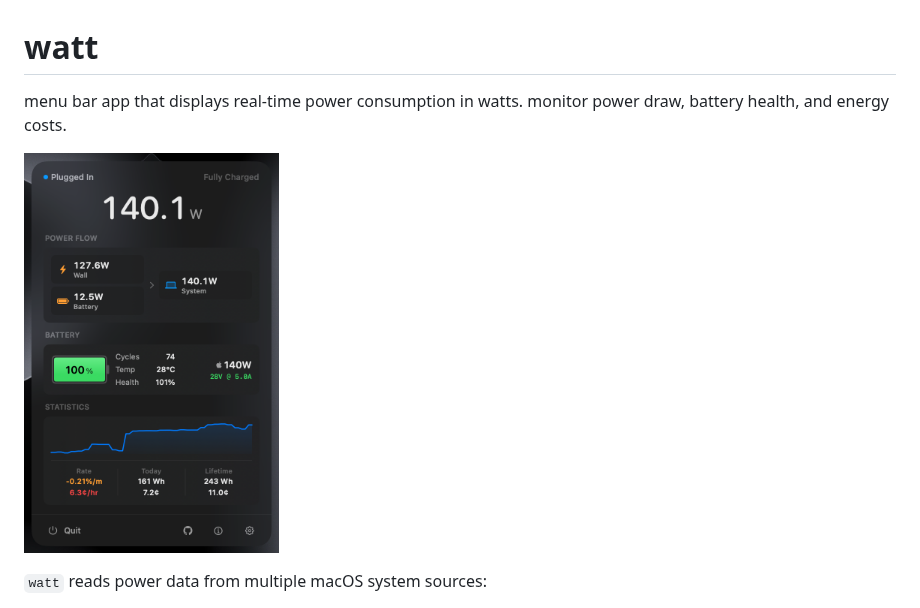
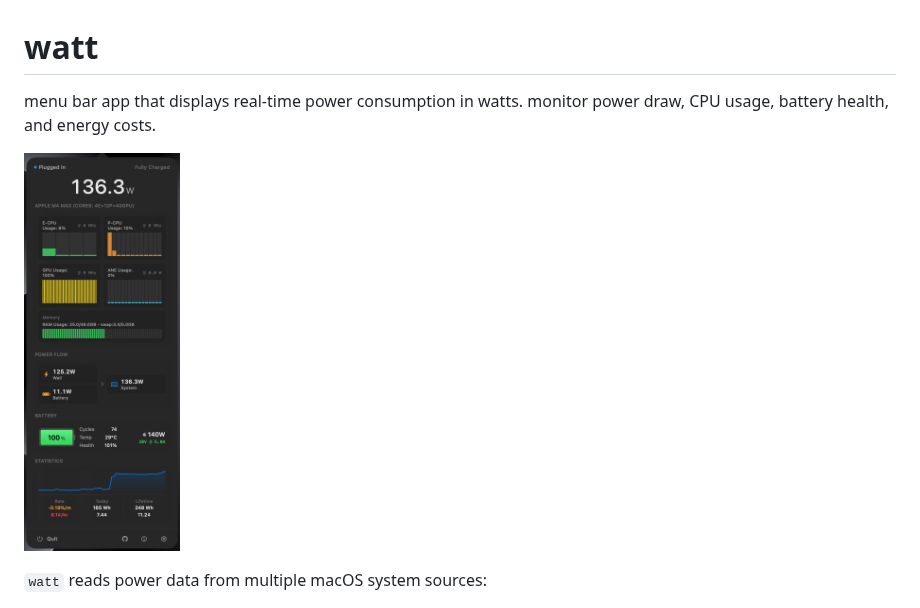
Before and after one commit to ZimengXiong/watt, a Markdown page: README.md, the part around the change. Drawn GitHub-style; pictures changed too: Screenshots/main.png (added), Screenshots/mainpage.png (deleted).

Commit message:
add CPU Usage

```diff
--- a/README.md
+++ b/README.md
@@ -1,9 +1,9 @@
 # watt
 
-menu bar app that displays real-time power consumption in watts. monitor power draw, battery health, and energy costs.
+menu bar app that displays real-time power consumption in watts. monitor power draw, CPU usage, battery health, and energy costs.
 
 <p align="left">
-  <img src="Screenshots/mainpage.png" alt="Watt" height="400">
+  <img src="Screenshots/main.png" alt="Watt" height="400">
 </p>
 
 `watt` reads power data from multiple macOS system sources:
```
Also changed, not shown: 6 other files.
